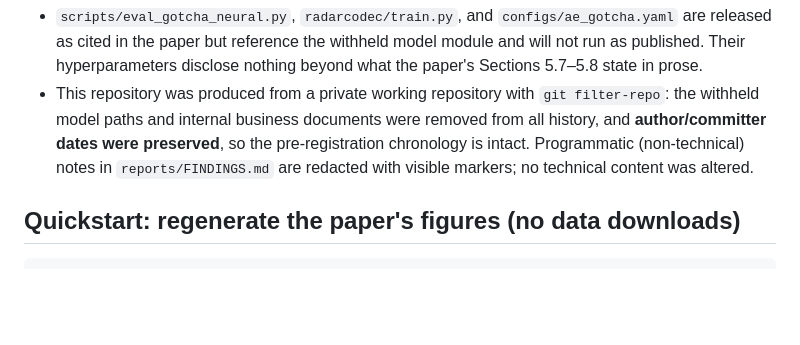
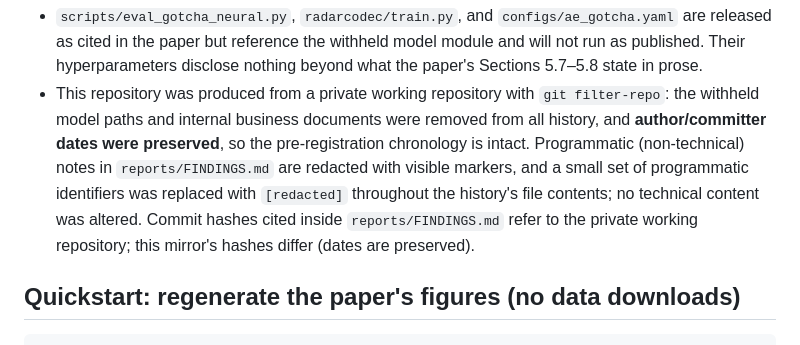
Before and after one commit to signalcurrent/radar-codec-eval, a Markdown page: README.md, the part around the change. GitHub-like rendering; blank space fills up the shorter version.

Commit message:
README: disclose history-wide identifier scrubbing and hash drift
Co-Authored-By: Claude Fable 5 <noreply@anthropic.com>

```diff
--- a/README.md
+++ b/README.md
@@ -58,7 +58,11 @@ ongoing work. Consequently:
   documents were removed from all history, and **author/committer dates
   were preserved**, so the pre-registration chronology is intact.
   Programmatic (non-technical) notes in `reports/FINDINGS.md` are
-  redacted with visible markers; no technical content was altered.
+  redacted with visible markers, and a small set of programmatic
+  identifiers was replaced with `[redacted]` throughout the history's
+  file contents; no technical content was altered. Commit hashes cited
+  inside `reports/FINDINGS.md` refer to the private working repository;
+  this mirror's hashes differ (dates are preserved).
 
 ## Quickstart: regenerate the paper's figures (no data downloads)
 
```
